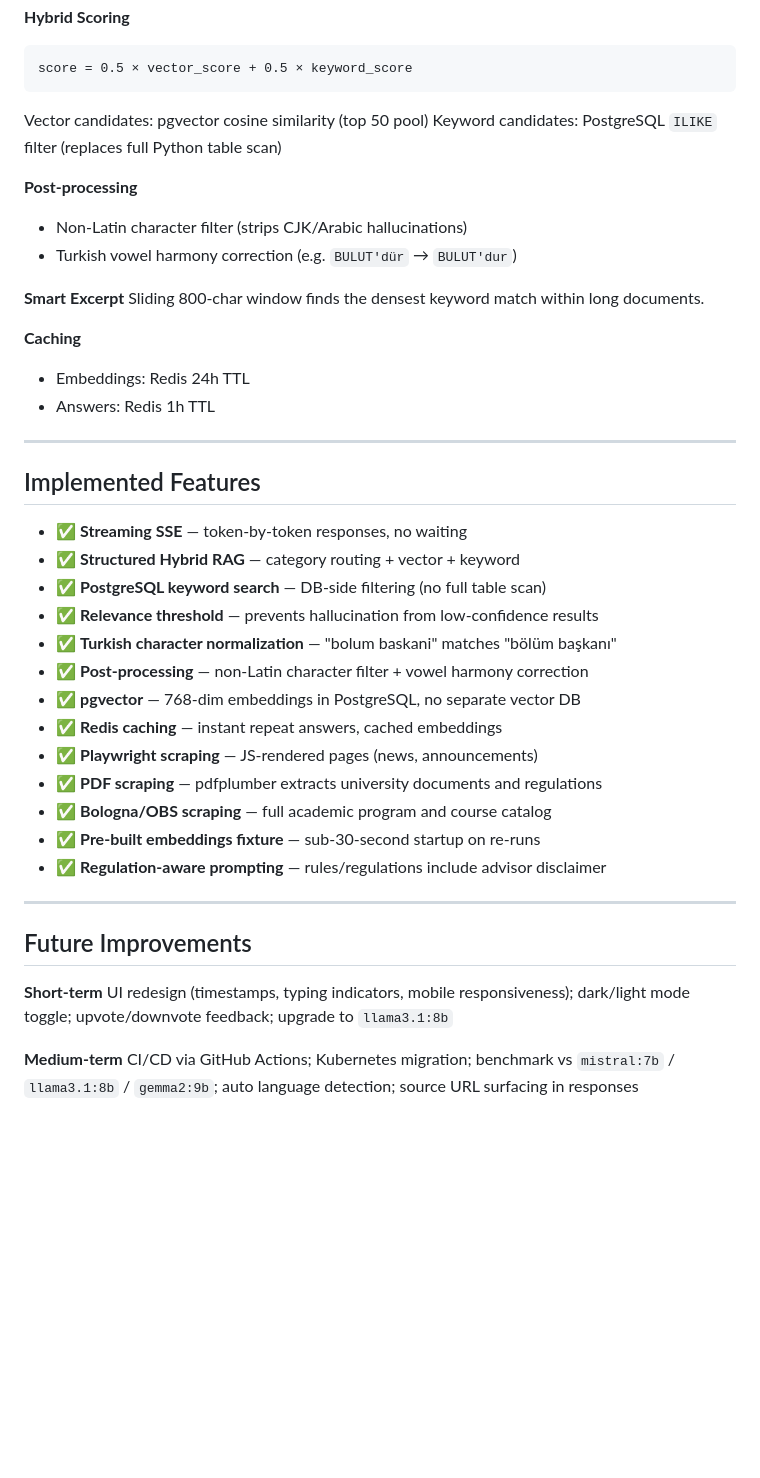
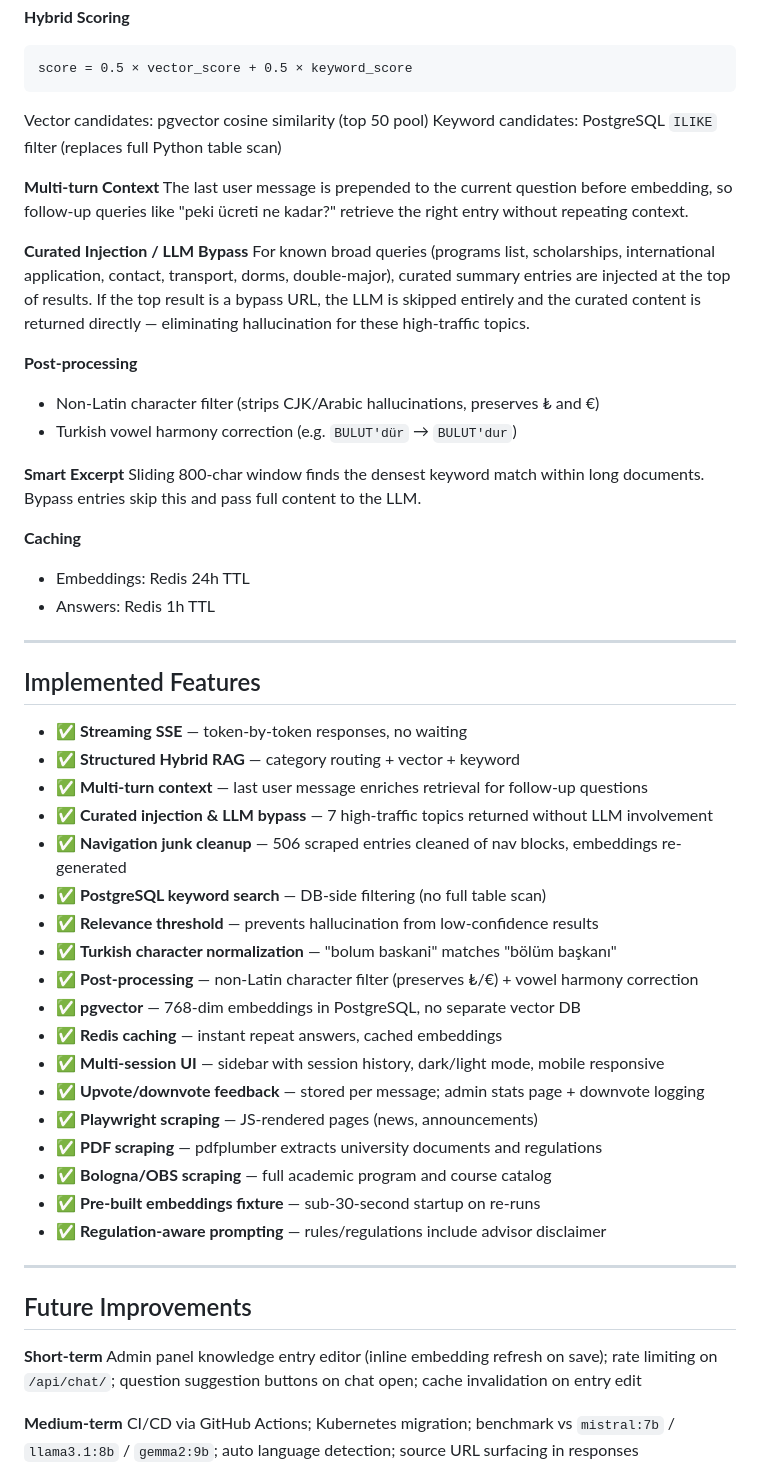
Before and after one commit to rmz-oz/chatbot_vector, a Markdown page: README.md, the part around one of its changes. Drawn GitHub-style; blank space fills up the shorter version.

```diff
--- a/README.md
+++ b/README.md
@@ -232,12 +251,18 @@ score = 0.5 × vector_score + 0.5 × keyword_score
 Vector candidates: pgvector cosine similarity (top 50 pool)
 Keyword candidates: PostgreSQL `ILIKE` filter (replaces full Python table scan)
 
+**Multi-turn Context**
+The last user message is prepended to the current question before embedding, so follow-up queries like "peki ücreti ne kadar?" retrieve the right entry without repeating context.
+
+**Curated Injection / LLM Bypass**
+For known broad queries (programs list, scholarships, international application, contact, transport, dorms, double-major), curated summary entries are injected at the top of results. If the top result is a bypass URL, the LLM is skipped entirely and the curated content is returned directly — eliminating hallucination for these high-traffic topics.
+
 **Post-processing**
-- Non-Latin character filter (strips CJK/Arabic hallucinations)
+- Non-Latin character filter (strips CJK/Arabic hallucinations, preserves ₺ and €)
 - Turkish vowel harmony correction (e.g. `BULUT'dür` → `BULUT'dur`)
 
 **Smart Excerpt**
-Sliding 800-char window finds the densest keyword match within long documents.
+Sliding 800-char window finds the densest keyword match within long documents. Bypass entries skip this and pass full content to the LLM.
 
 **Caching**
 - Embeddings: Redis 24h TTL
@@ -249,12 +274,17 @@ Sliding 800-char window finds the densest keyword match within long documents.
 
 - ✅ **Streaming SSE** — token-by-token responses, no waiting
 - ✅ **Structured Hybrid RAG** — category routing + vector + keyword
+- ✅ **Multi-turn context** — last user message enriches retrieval for follow-up questions
+- ✅ **Curated injection & LLM bypass** — 7 high-traffic topics returned without LLM involvement
+- ✅ **Navigation junk cleanup** — 506 scraped entries cleaned of nav blocks, embeddings re-generated
 - ✅ **PostgreSQL keyword search** — DB-side filtering (no full table scan)
 - ✅ **Relevance threshold** — prevents hallucination from low-confidence results
 - ✅ **Turkish character normalization** — "bolum baskani" matches "bölüm başkanı"
-- ✅ **Post-processing** — non-Latin character filter + vowel harmony correction
+- ✅ **Post-processing** — non-Latin character filter (preserves ₺/€) + vowel harmony correction
 - ✅ **pgvector** — 768-dim embeddings in PostgreSQL, no separate vector DB
 - ✅ **Redis caching** — instant repeat answers, cached embeddings
+- ✅ **Multi-session UI** — sidebar with session history, dark/light mode, mobile responsive
+- ✅ **Upvote/downvote feedback** — stored per message; admin stats page + downvote logging
 - ✅ **Playwright scraping** — JS-rendered pages (news, announcements)
 - ✅ **PDF scraping** — pdfplumber extracts university documents and regulations
 - ✅ **Bologna/OBS scraping** — full academic program and course catalog
@@ -266,7 +296,7 @@ Sliding 800-char window finds the densest keyword match within long documents.
 ## Future Improvements
 
 **Short-term**
-UI redesign (timestamps, typing indicators, mobile responsiveness); dark/light mode toggle; upvote/downvote feedback; upgrade to `llama3.1:8b`
+Admin panel knowledge entry editor (inline embedding refresh on save); rate limiting on `/api/chat/`; question suggestion buttons on chat open; cache invalidation on entry edit
 
 **Medium-term**
 CI/CD via GitHub Actions; Kubernetes migration; benchmark vs `mistral:7b` / `llama3.1:8b` / `gemma2:9b`; auto language detection; source URL surfacing in responses
```
Also changed, not shown: other parts of README.md (+26 -7 lines).
